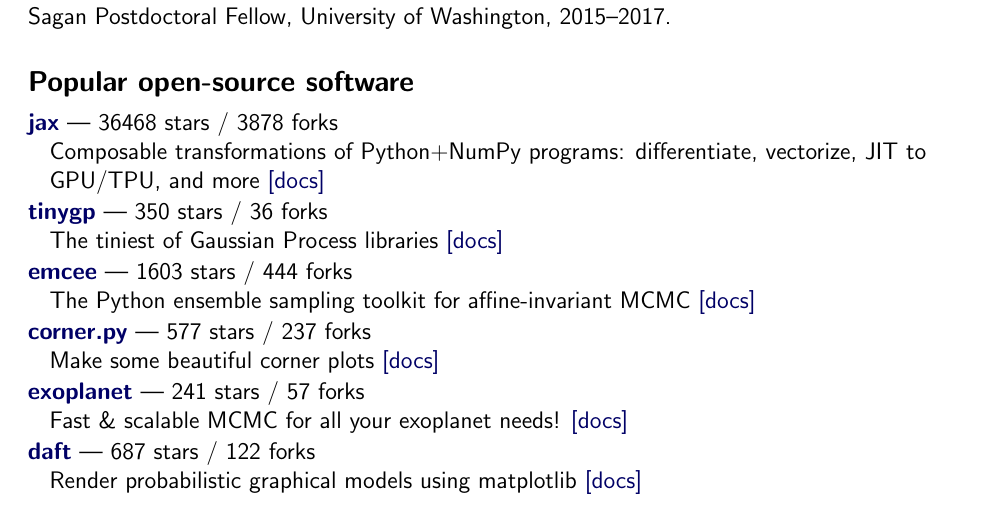
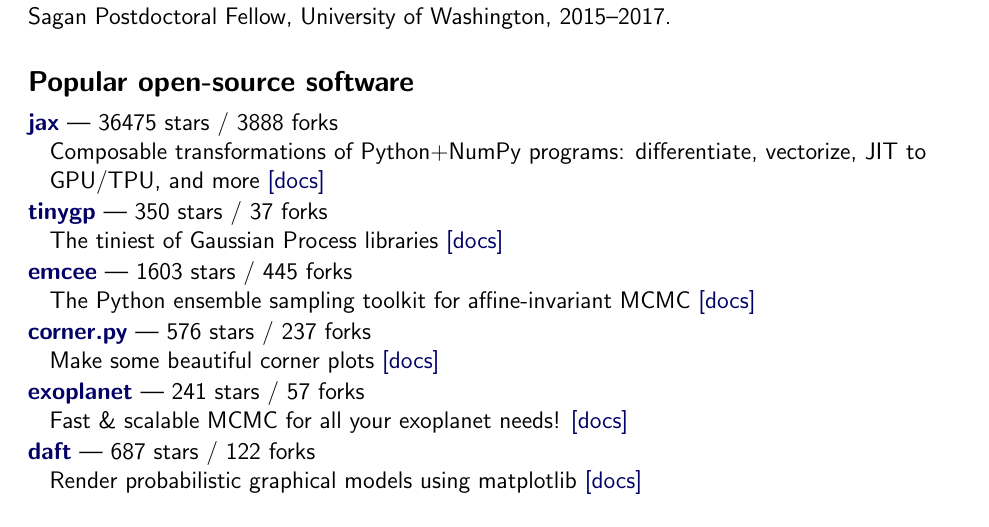
Before and after one commit to dfm/cv, a LaTeX CV (tex/cv.tex, which reads tex/repos.tex): part of page 1 of 3, cut so that both start at the same text. Compiled offline with pdfLaTeX.

Commit message:
updating data

```diff
--- a/tex/repos.tex
+++ b/tex/repos.tex
@@ -1,13 +1,13 @@
-\item \href{https://github.com/jax-ml/jax}{{\bf jax}} --- 36468 stars / 3878 forks \\
+\item \href{https://github.com/jax-ml/jax}{{\bf jax}} --- 36475 stars / 3888 forks \\
 Composable transformations of Python+NumPy programs: differentiate, vectorize, JIT to GPU/TPU, and more \href{https://docs.jax.dev}{[docs]}
 
-\item \href{https://github.com/dfm/tinygp}{{\bf tinygp}} --- 350 stars / 36 forks \\
+\item \href{https://github.com/dfm/tinygp}{{\bf tinygp}} --- 350 stars / 37 forks \\
 The tiniest of Gaussian Process libraries \href{https://tinygp.readthedocs.io}{[docs]}
 
-\item \href{https://github.com/dfm/emcee}{{\bf emcee}} --- 1603 stars / 444 forks \\
+\item \href{https://github.com/dfm/emcee}{{\bf emcee}} --- 1603 stars / 445 forks \\
 The Python ensemble sampling toolkit for affine-invariant MCMC \href{https://emcee.readthedocs.io}{[docs]}
 
-\item \href{https://github.com/dfm/corner.py}{{\bf corner.py}} --- 577 stars / 237 forks \\
+\item \href{https://github.com/dfm/corner.py}{{\bf corner.py}} --- 576 stars / 237 forks \\
 Make some beautiful corner plots \href{http://corner.readthedocs.io}{[docs]}
 
 \item \href{https://github.com/exoplanet-dev/exoplanet}{{\bf exoplanet}} --- 241 stars / 57 forks \\
```
Also changed, not shown: tex/pubs_summary.tex (+1 -1 lines), tex/pubs_summary_macros.tex (+1 -1 lines), README.md, 2 other files.
